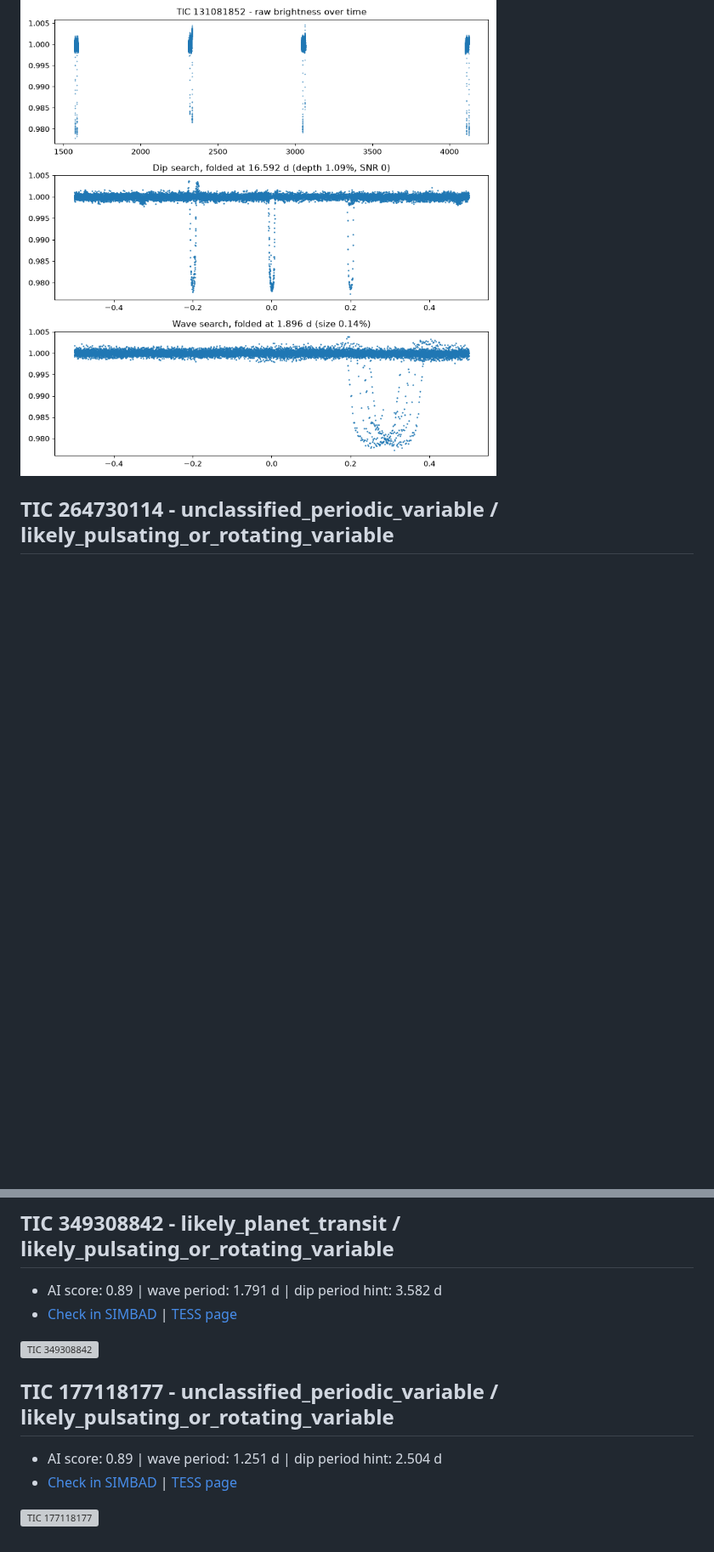
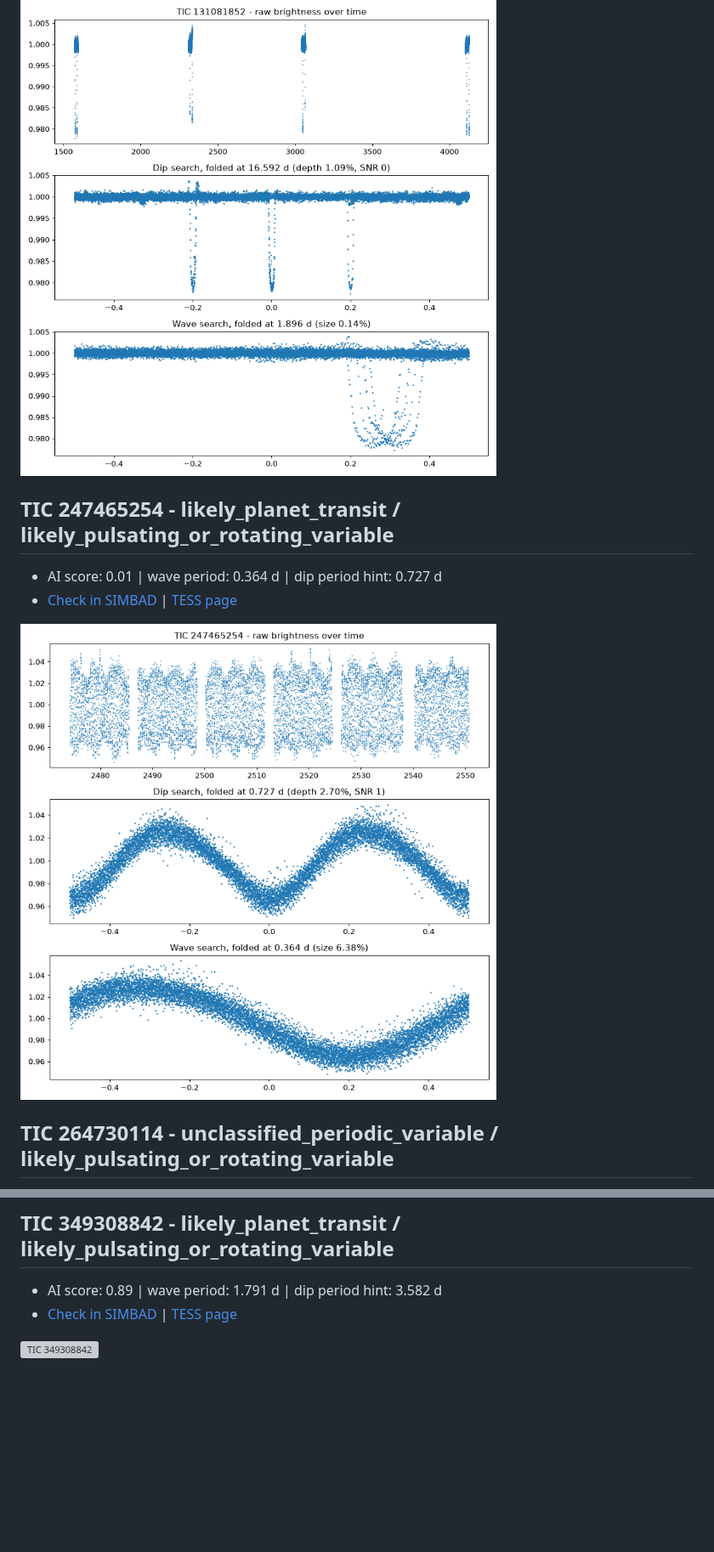
Before and after one commit to Voider03/star-discovery, a Markdown page: candidates/LEADS.md, 2 parts joined by grey strips. Shown at 85% size. Drawn GitHub-style; pictures changed too: candidates/plots/TIC_247465254.png (added); blank space fills up the shorter version; grey boxes are pictures that could not be loaded.

Commit message:
Update 2026-10-27 16:41 UTC

```diff
--- a/candidates/LEADS.md
+++ b/candidates/LEADS.md
@@ -285,6 +285,13 @@ submit it at https://www.aavso.org/vsx (Submit new variable).
 
 ![TIC 131081852](plots/TIC_131081852.png)
 
+## TIC 247465254  -  likely_planet_transit / likely_pulsating_or_rotating_variable
+
+- AI score: 0.01 | wave period: 0.364 d | dip period hint: 0.727 d
+- [Check in SIMBAD](https://simbad.cds.unistra.fr/simbad/sim-coord?Coord=85.6892653391974+12.7057575438745&CooFrame=FK5&CooEpoch=2000&Radius=2&Radius.unit=arcmin&submit=submit+query) | [TESS page](https://exofop.ipac.caltech.edu/tess/target.php?id=247465254)
+
+![TIC 247465254](plots/TIC_247465254.png)
+
 ## TIC 264730114  -  unclassified_periodic_variable / likely_pulsating_or_rotating_variable
 
 - AI score: 0.14 | wave period: 2.526 d | dip period hint: 2.530 d
@@ -354,10 +361,3 @@ submit it at https://www.aavso.org/vsx (Submit new variable).
 - [Check in SIMBAD](https://simbad.cds.unistra.fr/simbad/sim-coord?Coord=109.746934634809+-61.3988247404549&CooFrame=FK5&CooEpoch=2000&Radius=2&Radius.unit=arcmin&submit=submit+query) | [TESS page](https://exofop.ipac.caltech.edu/tess/target.php?id=349308842)
 
 ![TIC 349308842](plots/TIC_349308842.png)
-
-## TIC 177118177  -  unclassified_periodic_variable / likely_pulsating_or_rotating_variable
-
-- AI score: 0.89 | wave period: 1.251 d | dip period hint: 2.504 d
-- [Check in SIMBAD](https://simbad.cds.unistra.fr/simbad/sim-coord?Coord=104.296998781894+-66.025585227893&CooFrame=FK5&CooEpoch=2000&Radius=2&Radius.unit=arcmin&submit=submit+query) | [TESS page](https://exofop.ipac.caltech.edu/tess/target.php?id=177118177)
-
-![TIC 177118177](plots/TIC_177118177.png)
```
Also changed, not shown: other parts of candidates/LEADS.md (+1 -1 lines), 4 other files.
